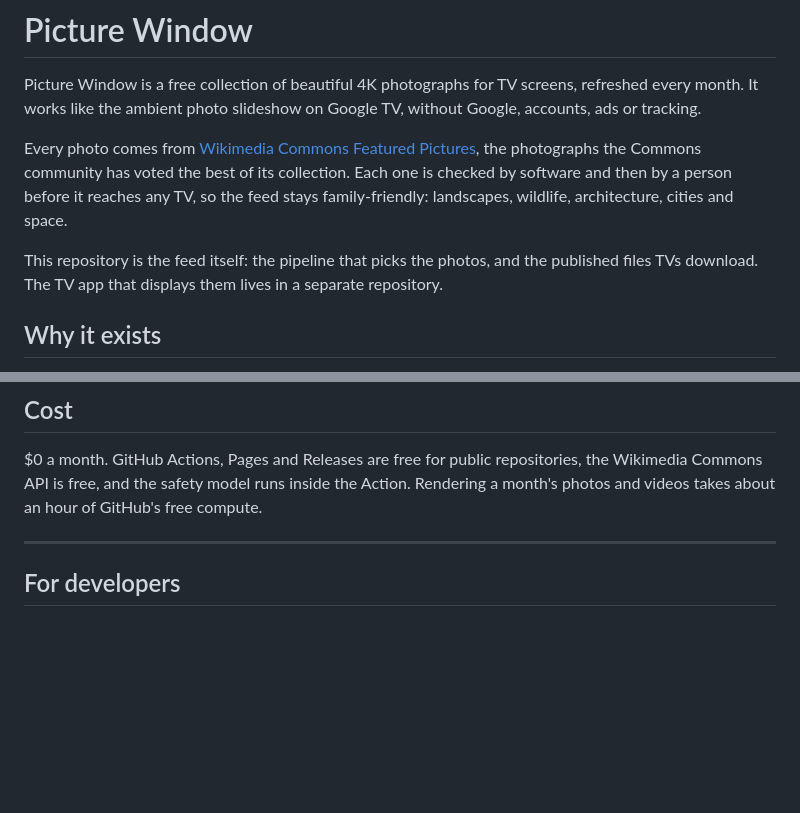
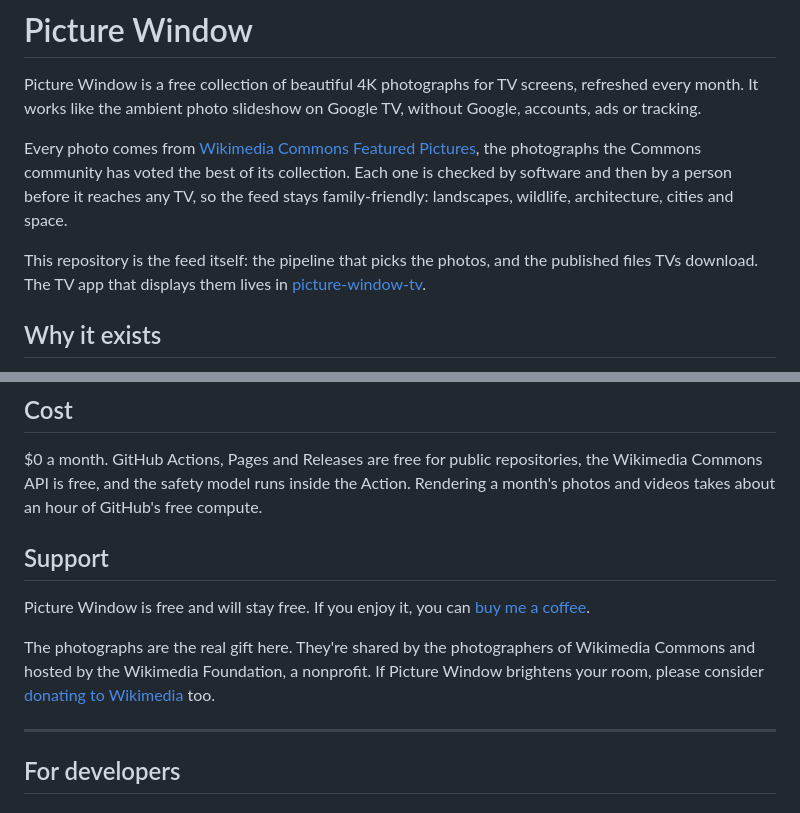
Before and after one commit to corinnekunze/picture-window, a Markdown page: README.md, 2 parts joined by grey strips. GitHub-like rendering; blank space fills up the shorter version.

Commit message:
Add a support section and link the TV app and MTD etc.
Co-Authored-By: Claude Opus 5.5 <noreply@anthropic.com>

```diff
--- a/README.md
+++ b/README.md
@@ -4,7 +4,7 @@ Picture Window is a free collection of beautiful 4K photographs for TV screens,
 
 Every photo comes from [Wikimedia Commons Featured Pictures](https://commons.wikimedia.org/wiki/Commons:Featured_pictures), the photographs the Commons community has voted the best of its collection. Each one is checked by software and then by a person before it reaches any TV, so the feed stays family-friendly: landscapes, wildlife, architecture, cities and space.
 
-This repository is the feed itself: the pipeline that picks the photos, and the published files TVs download. The TV app that displays them lives in a separate repository.
+This repository is the feed itself: the pipeline that picks the photos, and the published files TVs download. The TV app that displays them lives in [picture-window-tv](https://github.com/corinnekunze/picture-window-tv).
 
 ## Why it exists
 
@@ -88,6 +88,12 @@ The code in this repository is MIT licensed.
 
 $0 a month. GitHub Actions, Pages and Releases are free for public repositories, the Wikimedia Commons API is free, and the safety model runs inside the Action. Rendering a month's photos and videos takes about an hour of GitHub's free compute.
 
+## Support
+
+Picture Window is free and will stay free. If you enjoy it, you can [buy me a coffee](https://buymeacoffee.com/mtdetc).
+
+The photographs are the real gift here. They're shared by the photographers of Wikimedia Commons and hosted by the Wikimedia Foundation, a nonprofit. If Picture Window brightens your room, please consider [donating to Wikimedia](https://donate.wikimedia.org/) too.
+
 ---
 
 ## For developers
```
Also changed, not shown: other parts of README.md (+1 -1 lines).
